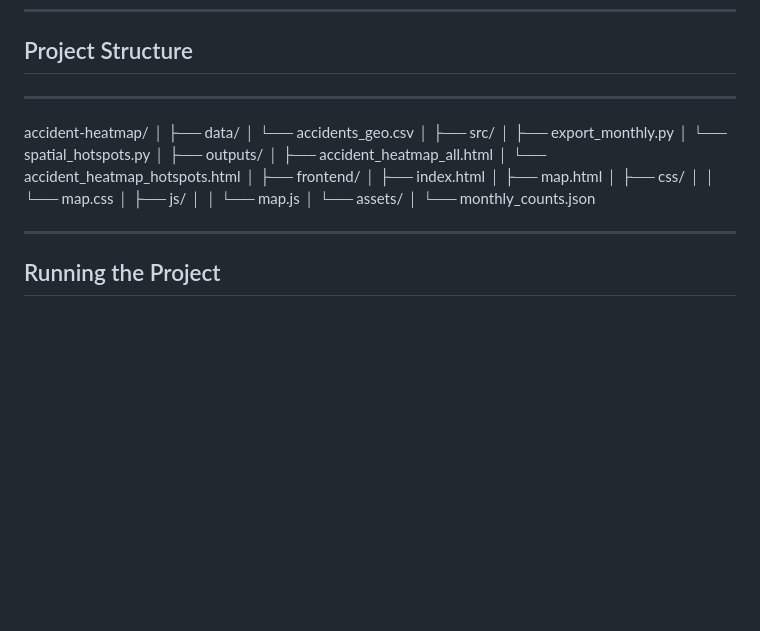
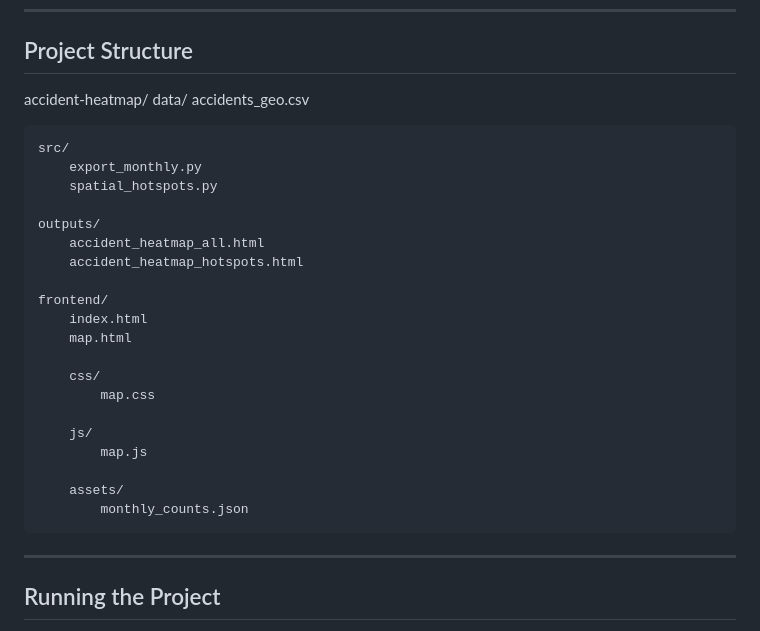
Before and after one commit to Black-sys-dot/accident-analysis-system, a Markdown page: README.md, the part around the change. GitHub-like rendering; blank space fills up the shorter version.

Commit message:
correcting readme

```diff
--- a/README.md
+++ b/README.md
@@ -90,30 +90,30 @@ Helps identify temporal patterns and peak accident periods.
 
 ## Project Structure
 
----
+accident-heatmap/
+    data/
+        accidents_geo.csv
 
-accident-heatmap/
-│
-├── data/
-│ └── accidents_geo.csv
-│
-├── src/
-│ ├── export_monthly.py
-│ └── spatial_hotspots.py
-│
-├── outputs/
-│ ├── accident_heatmap_all.html
-│ └── accident_heatmap_hotspots.html
-│
-├── frontend/
-│ ├── index.html
-│ ├── map.html
-│ ├── css/
-│ │ └── map.css
-│ ├── js/
-│ │ └── map.js
-│ └── assets/
-│ └── monthly_counts.json
+    src/
+        export_monthly.py
+        spatial_hotspots.py
+
+    outputs/
+        accident_heatmap_all.html
+        accident_heatmap_hotspots.html
+
+    frontend/
+        index.html
+        map.html
+
+        css/
+            map.css
+
+        js/
+            map.js
+
+        assets/
+            monthly_counts.json
 
 ---
 
```
